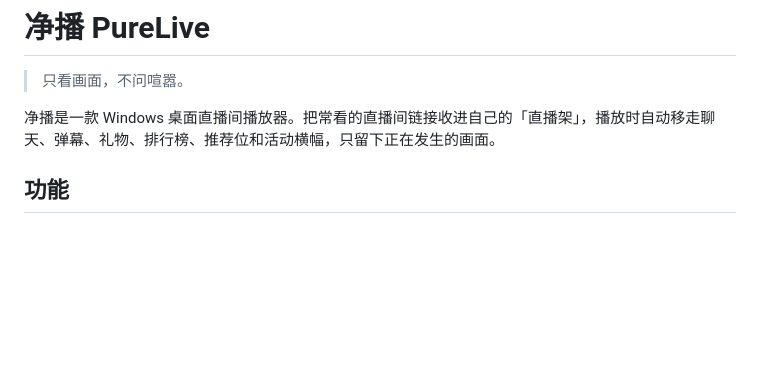
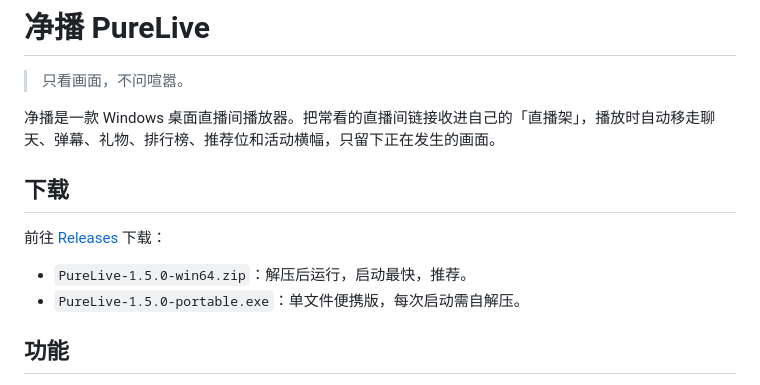
Before and after one commit to beibox1209/purelive, a Markdown page: README.md, the part around the change. Drawn GitHub-style; blank space fills up the shorter version.

Commit message:
docs: add release download links

```diff
--- a/README.md
+++ b/README.md
@@ -3,6 +3,13 @@
 > 只看画面，不问喧嚣。
 
 净播是一款 Windows 桌面直播间播放器。把常看的直播间链接收进自己的「直播架」，播放时自动移走聊天、弹幕、礼物、排行榜、推荐位和活动横幅，只留下正在发生的画面。
+
+## 下载
+
+前往 [Releases](https://github.com/beibox1209/purelive/releases/latest) 下载：
+
+- `PureLive-1.5.0-win64.zip`：解压后运行，启动最快，推荐。
+- `PureLive-1.5.0-portable.exe`：单文件便携版，每次启动需自解压。
 
 ## 功能
 
```
